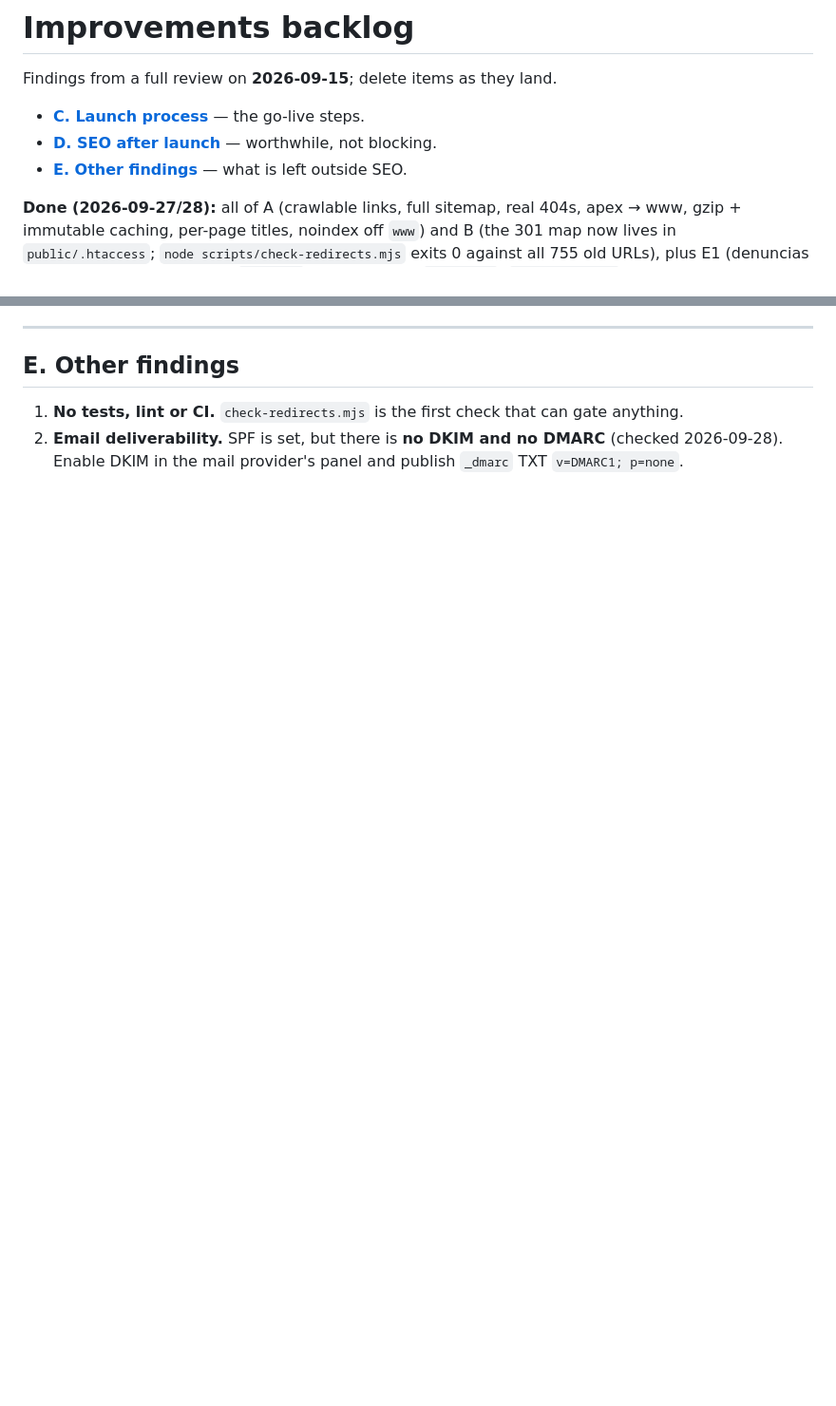
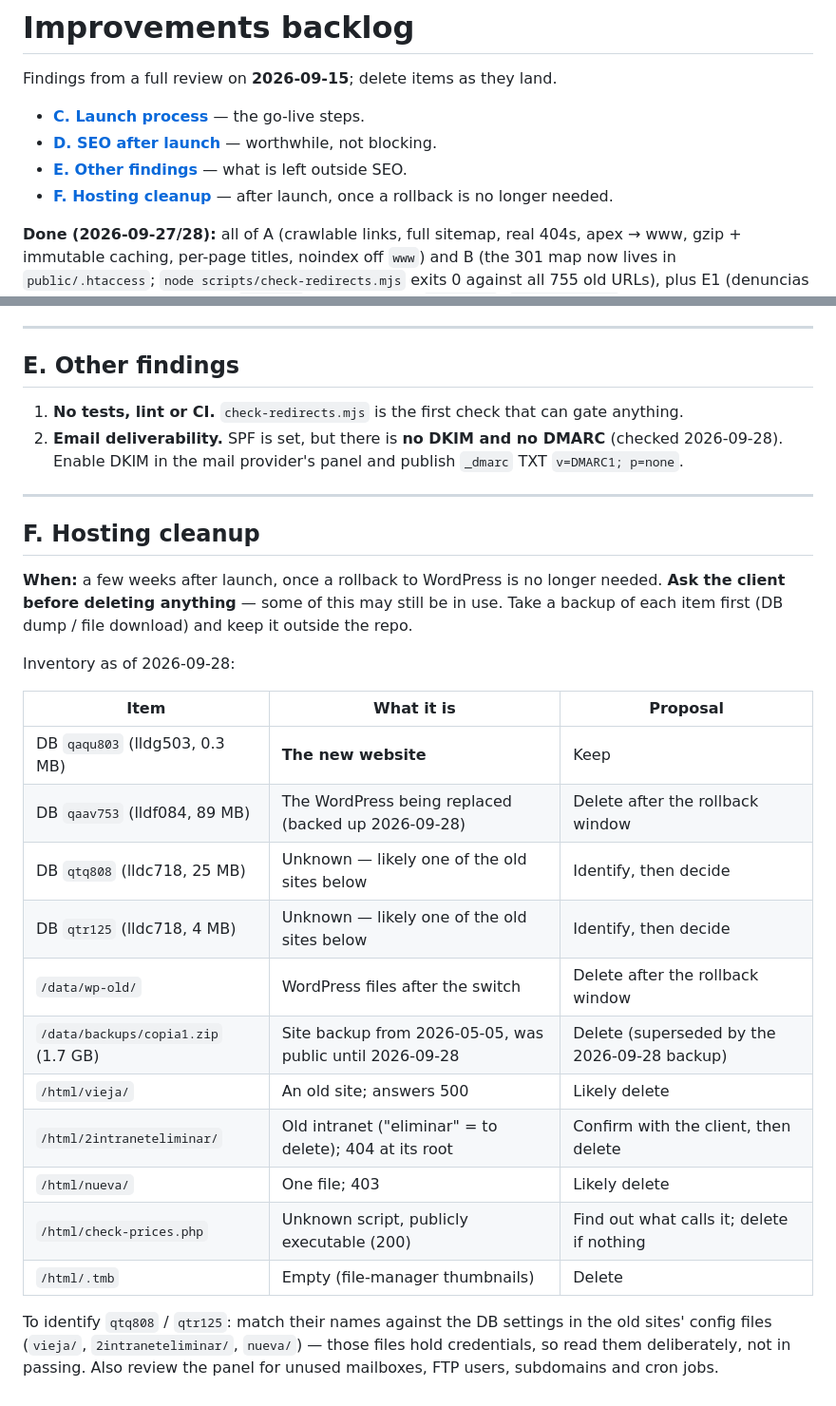
Before and after one commit to nicomencia/peredaweb, a Markdown page: docs/IMPROVEMENTS.md, 2 parts joined by grey strips. Shown at 95% size. Drawn GitHub-style; blank space fills up the shorter version.

Commit message:
Backlog: post-launch hosting cleanup inventory (F)
Co-Authored-By: Claude Opus 5.5 <noreply@anthropic.com>

```diff
--- a/docs/IMPROVEMENTS.md
+++ b/docs/IMPROVEMENTS.md
@@ -5,6 +5,7 @@ Findings from a full review on **2026-09-15**; delete items as they land.
 - **[C. Launch process](#c-launch-process)** — the go-live steps.
 - **[D. SEO after launch](#d-seo-after-launch)** — worthwhile, not blocking.
 - **[E. Other findings](#e-other-findings)** — what is left outside SEO.
+- **[F. Hosting cleanup](#f-hosting-cleanup)** — after launch, once a rollback is no longer needed.
 
 **Done (2026-09-27/28):** all of A (crawlable links, full sitemap, real 404s, apex → www,
 gzip + immutable caching, per-page titles, noindex off `www`) and B (the 301 map now lives in
@@ -107,3 +108,32 @@ previous period). Update the website link on the Google Business Profiles of the
 2. **Email deliverability.** SPF is set, but there is **no DKIM and no DMARC** (checked
    2026-09-28). Enable DKIM in the mail provider's panel and publish `_dmarc` TXT
    `v=DMARC1; p=none`.
+
+---
+
+## F. Hosting cleanup
+
+**When:** a few weeks after launch, once a rollback to WordPress is no longer needed. **Ask the
+client before deleting anything** — some of this may still be in use. Take a backup of each
+item first (DB dump / file download) and keep it outside the repo.
+
+Inventory as of 2026-09-28:
+
+| Item | What it is | Proposal |
+|---|---|---|
+| DB `qaqu803` (lldg503, 0.3 MB) | **The new website** | Keep |
+| DB `qaav753` (lldf084, 89 MB) | The WordPress being replaced (backed up 2026-09-28) | Delete after the rollback window |
+| DB `qtq808` (lldc718, 25 MB) | Unknown — likely one of the old sites below | Identify, then decide |
+| DB `qtr125` (lldc718, 4 MB) | Unknown — likely one of the old sites below | Identify, then decide |
+| `/data/wp-old/` | WordPress files after the switch | Delete after the rollback window |
+| `/data/backups/copia1.zip` (1.7 GB) | Site backup from 2026-05-05, was public until 2026-09-28 | Delete (superseded by the 2026-09-28 backup) |
+| `/html/vieja/` | An old site; answers 500 | Likely delete |
+| `/html/2intraneteliminar/` | Old intranet ("eliminar" = to delete); 404 at its root | Confirm with the client, then delete |
+| `/html/nueva/` | One file; 403 | Likely delete |
+| `/html/check-prices.php` | Unknown script, publicly executable (200) | Find out what calls it; delete if nothing |
+| `/html/.tmb` | Empty (file-manager thumbnails) | Delete |
+
+To identify `qtq808` / `qtr125`: match their names against the DB settings in the old sites'
+config files (`vieja/`, `2intraneteliminar/`, `nueva/`) — those files hold credentials, so
+read them deliberately, not in passing. Also review the panel for unused mailboxes, FTP users,
+subdomains and cron jobs.
```
